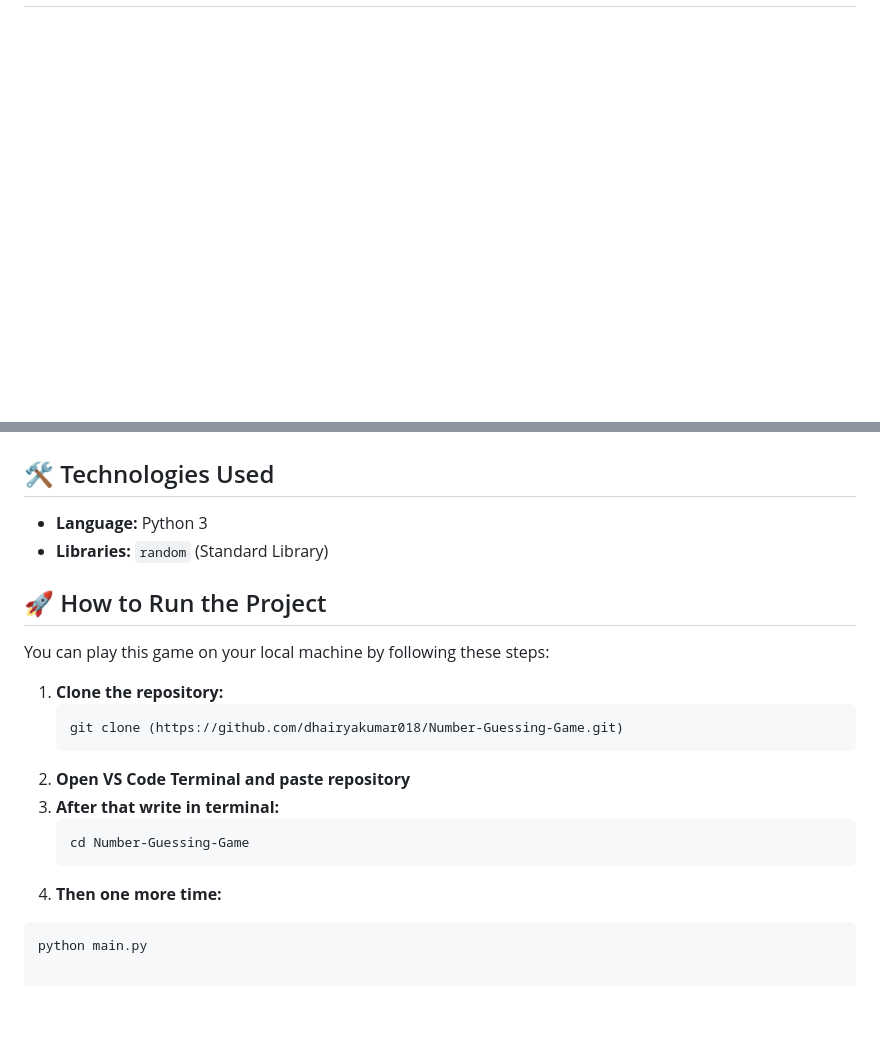
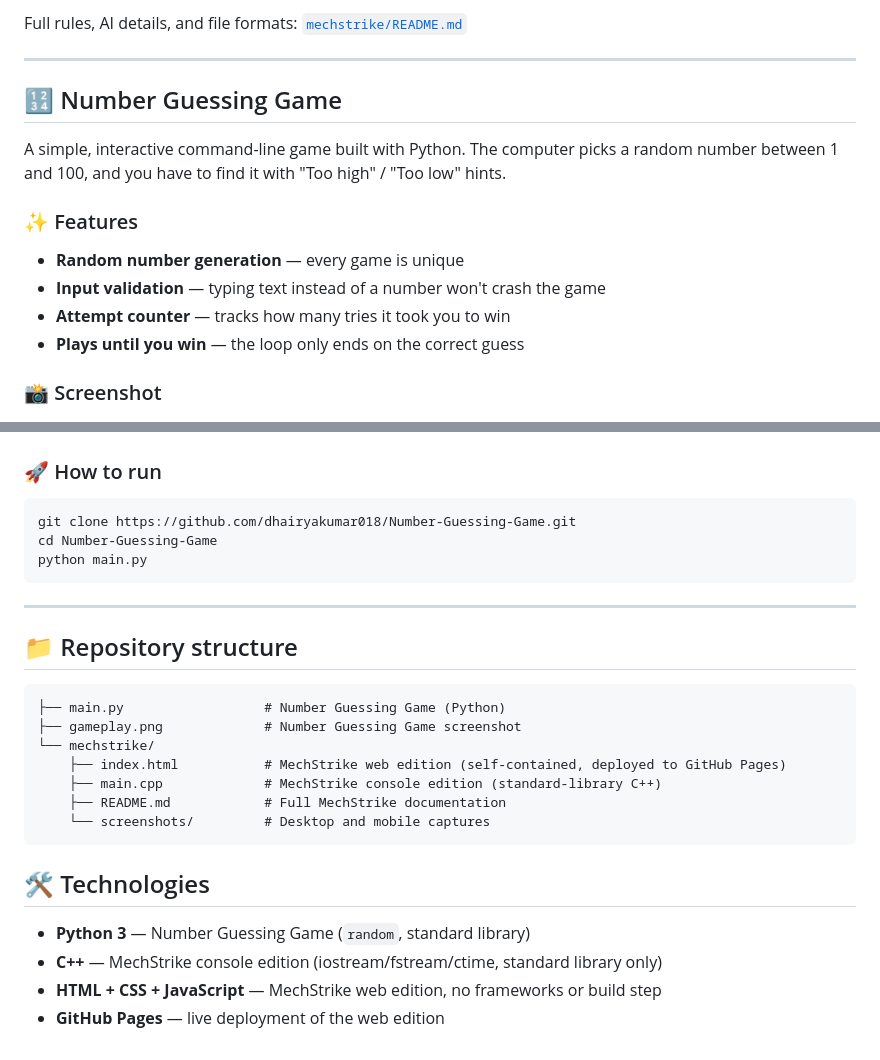
Before and after one commit to dhairyakumar018/Number-Guessing-Game, a Markdown page: README.md, 2 parts joined by grey strips. Rendered like a GitHub page; blank space fills up the shorter version.

````diff
--- a/README.md
+++ b/README.md
@@ -12,19 +55,44 @@ A simple, interactive command-line game built with Python. The computer selects
+Full rules, AI details, and file formats: [`mechstrike/README.md`](mechstrike/README.md)
+
+---
+
+## 🔢 Number Guessing Game
+
+A simple, interactive command-line game built with Python. The computer picks a
+random number between 1 and 100, and you have to find it with "Too high" /
+"Too low" hints.
+
+### ✨ Features
+- **Random number generation** — every game is unique
+- **Input validation** — typing text instead of a number won't crash the game
+- **Attempt counter** — tracks how many tries it took you to win
+- **Plays until you win** — the loop only ends on the correct guess
+
+### 📸 Screenshot
 ![Gameplay Screenshot](gameplay.png)
 
-## 🛠️ Technologies Used
-- **Language:** Python 3
-- **Libraries:** `random` (Standard Library)
+### 🚀 How to run
+```bash
+git clone https://github.com/dhairyakumar018/Number-Guessing-Game.git
+cd Number-Guessing-Game
+python main.py
+```
 
-## 🚀 How to Run the Project
-You can play this game on your local machine by following these steps:
+---
 
-1. **Clone the repository:**
-   ```bash
-   git clone (https://github.com/dhairyakumar018/Number-Guessing-Game.git)
-2. **Open VS Code Terminal and paste repository**
-3. **After that write in terminal:**
-   ```bash
-   cd Number-Guessing-Game
-4. **Then one more time:**
-  ```bash
-python main.py
+## 📁 Repository structure
+```
+├── main.py                  # Number Guessing Game (Python)
+├── gameplay.png             # Number Guessing Game screenshot
+└── mechstrike/
+    ├── index.html           # MechStrike web edition (self-contained, deployed to GitHub Pages)
+    ├── main.cpp             # MechStrike console edition (standard-library C++)
+    ├── README.md            # Full MechStrike documentation
+    └── screenshots/         # Desktop and mobile captures
+```
+
+## 🛠️ Technologies
+- **Python 3** — Number Guessing Game (`random`, standard library)
+- **C++** — MechStrike console edition (iostream/fstream/ctime, standard library only)
+- **HTML + CSS + JavaScript** — MechStrike web edition, no frameworks or build step
+- **GitHub Pages** — live deployment of the web edition
````
Also changed, not shown: other parts of README.md (+52 -9 lines), mechstrike/README.md (+2 -0 lines), mechstrike/screenshots/desktop.png (added), mechstrike/screenshots/mobile.png (added).
